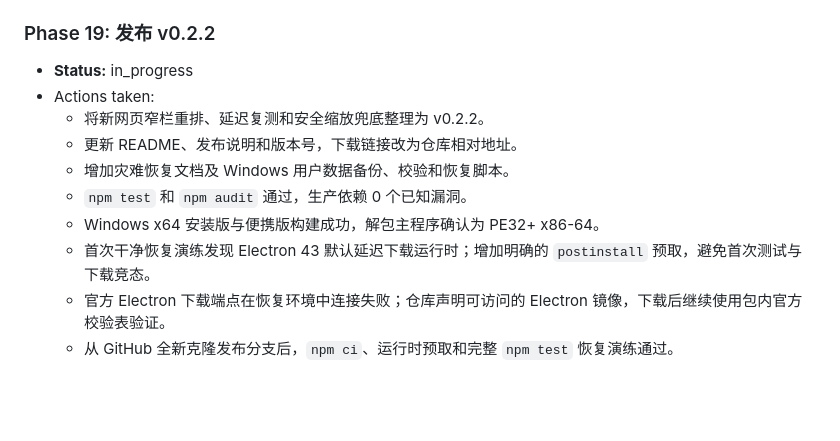
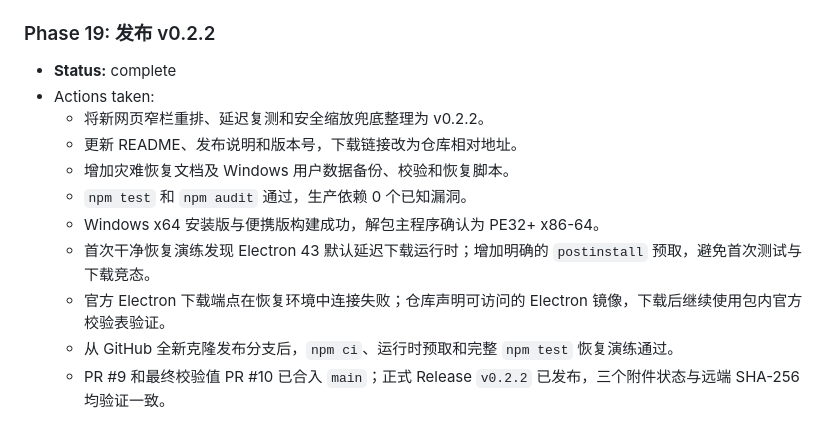
Before and after one commit to syrangg813s7vi-web/sidepad-for-windows, a Markdown page: progress.md, the part around the change. Drawn GitHub-style; blank space fills up the shorter version.

Commit message:
docs: mark v0.2.2 release complete

```diff
--- a/progress.md
+++ b/progress.md
@@ -311,7 +311,7 @@
   - 调整后的完整 `npm test` 通过；1100px 固定宽测试页在 100% 缩放下完成窄栏重排并完整显示。
 
 ### Phase 19: 发布 v0.2.2
-- **Status:** in_progress
+- **Status:** complete
 - Actions taken:
   - 将新网页窄栏重排、延迟复测和安全缩放兜底整理为 v0.2.2。
   - 更新 README、发布说明和版本号，下载链接改为仓库相对地址。
@@ -321,3 +321,4 @@
   - 首次干净恢复演练发现 Electron 43 默认延迟下载运行时；增加明确的 `postinstall` 预取，避免首次测试与下载竞态。
   - 官方 Electron 下载端点在恢复环境中连接失败；仓库声明可访问的 Electron 镜像，下载后继续使用包内官方校验表验证。
   - 从 GitHub 全新克隆发布分支后，`npm ci`、运行时预取和完整 `npm test` 恢复演练通过。
+  - PR #9 和最终校验值 PR #10 已合入 `main`；正式 Release `v0.2.2` 已发布，三个附件状态与远端 SHA-256 均验证一致。
```
Also changed, not shown: task_plan.md (+2 -2 lines).
